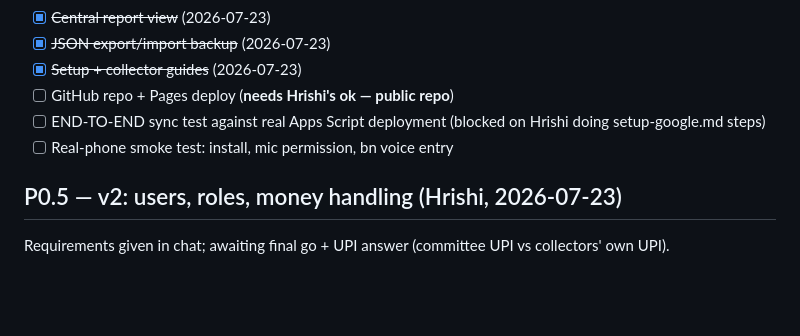
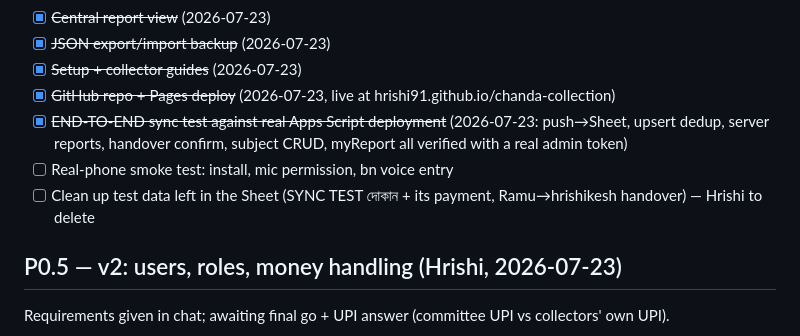
Before and after one commit to Hrishi91/chanda-collection, a Markdown page: docs/pending.md, the part around the change. Drawn GitHub-style; blank space fills up the shorter version.

```diff
--- a/docs/pending.md
+++ b/docs/pending.md
@@ -17,10 +17,14 @@
 - [x] ~~Central report view~~ (2026-07-23)
 - [x] ~~JSON export/import backup~~ (2026-07-23)
 - [x] ~~Setup + collector guides~~ (2026-07-23)
-- [ ] GitHub repo + Pages deploy (**needs Hrishi's ok — public repo**)
-- [ ] END-TO-END sync test against real Apps Script deployment
-      (blocked on Hrishi doing setup-google.md steps)
+- [x] ~~GitHub repo + Pages deploy~~ (2026-07-23, live at
+      hrishi91.github.io/chanda-collection)
+- [x] ~~END-TO-END sync test against real Apps Script deployment~~
+      (2026-07-23: push→Sheet, upsert dedup, server reports, handover
+      confirm, subject CRUD, myReport all verified with a real admin token)
 - [ ] Real-phone smoke test: install, mic permission, bn voice entry
+- [ ] Clean up test data left in the Sheet (SYNC TEST দোকান + its payment,
+      Ramu→hrishikesh handover) — Hrishi to delete
 
 ## P0.5 — v2: users, roles, money handling (Hrishi, 2026-07-23)
 
```
Also changed, not shown: docs/build-log.md (+24 -0 lines).
